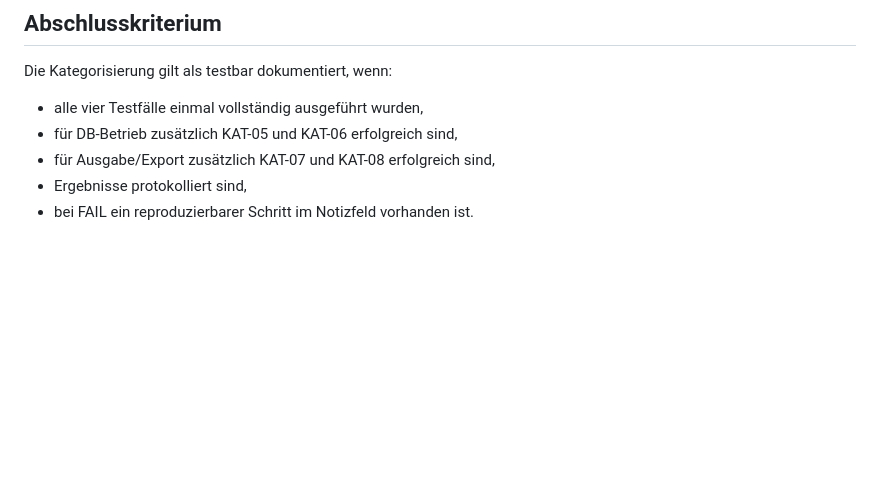
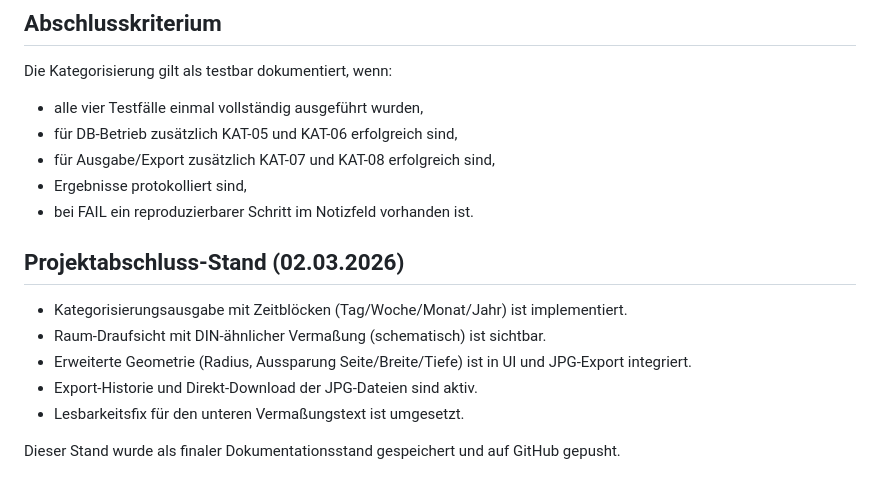
Before and after one commit to marcus39-web/Pyton-Roboter-Interface, a Markdown page: README_TEST/README_KATAGO__TESTS.md, the part around the change. Drawn GitHub-style; blank space fills up the shorter version.

Commit message:
docs(test): finalize categorization test documentation status

```diff
--- a/README_TEST/README_KATAGO__TESTS.md
+++ b/README_TEST/README_KATAGO__TESTS.md
@@ -171,3 +171,13 @@ Die Kategorisierung gilt als testbar dokumentiert, wenn:
 - für Ausgabe/Export zusätzlich KAT-07 und KAT-08 erfolgreich sind,
 - Ergebnisse protokolliert sind,
 - bei FAIL ein reproduzierbarer Schritt im Notizfeld vorhanden ist.
+
+## Projektabschluss-Stand (02.03.2026)
+
+- Kategorisierungsausgabe mit Zeitblöcken (Tag/Woche/Monat/Jahr) ist implementiert.
+- Raum-Draufsicht mit DIN-ähnlicher Vermaßung (schematisch) ist sichtbar.
+- Erweiterte Geometrie (Radius, Aussparung Seite/Breite/Tiefe) ist in UI und JPG-Export integriert.
+- Export-Historie und Direkt-Download der JPG-Dateien sind aktiv.
+- Lesbarkeitsfix für den unteren Vermaßungstext ist umgesetzt.
+
+Dieser Stand wurde als finaler Dokumentationsstand gespeichert und auf GitHub gepusht.
```
